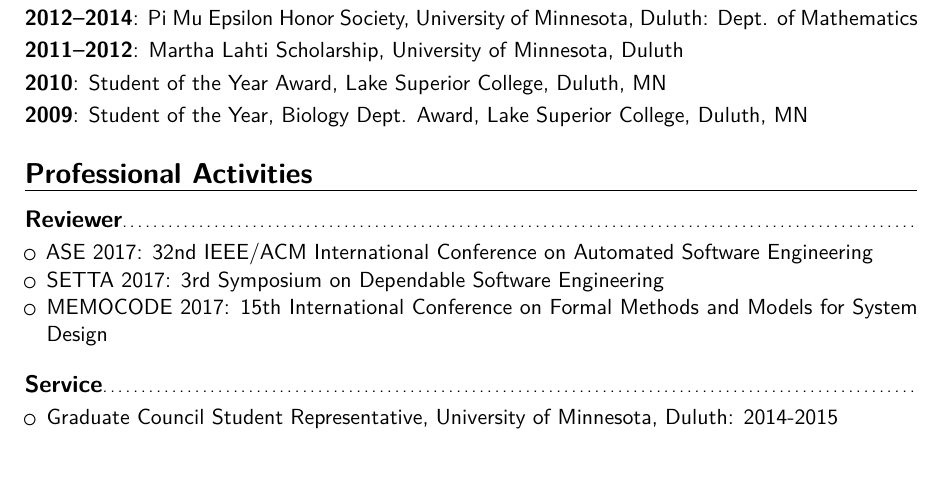
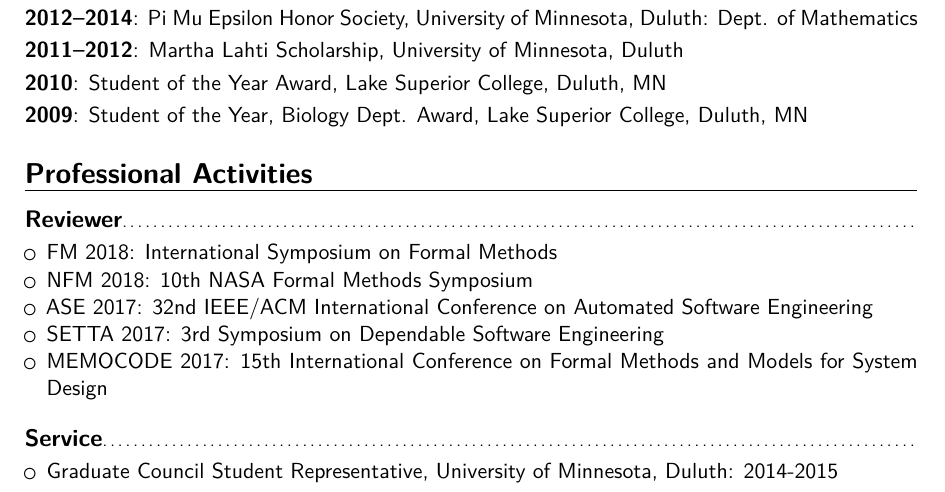
Before and after one commit to daniellestewart/CV, a LaTeX CV (dstewart_cv.tex): part of page 2 of 3, cut so that both start at the same text. Compiled offline with XeLaTeX.

Commit message:
DS: added reviewing FM

```diff
--- a/dstewart_cv.tex
+++ b/dstewart_cv.tex
@@ -137,6 +137,8 @@
 \section{Professional Activities}
 \subsection{\textbf{Reviewer}}
 \begin{itemize}
+\item FM 2018: International Symposium on Formal Methods
+\item NFM 2018: 10th NASA Formal Methods Symposium
 \item ASE 2017: 32nd IEEE/ACM International Conference on Automated Software Engineering
 \item SETTA 2017: 3rd Symposium on Dependable Software Engineering
 \item MEMOCODE 2017: 15th International Conference on Formal Methods and Models for System Design
```
Also changed, not shown: dstewart_cv.pdf, 1 other file.
